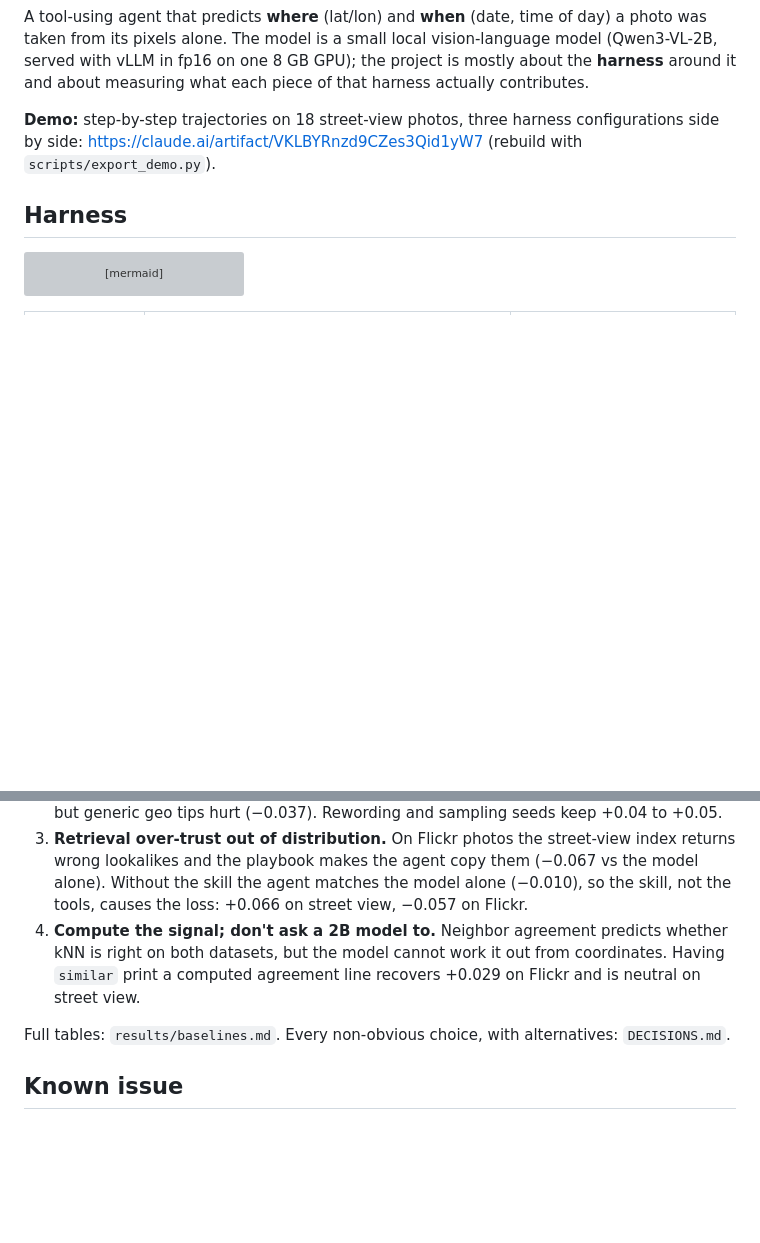
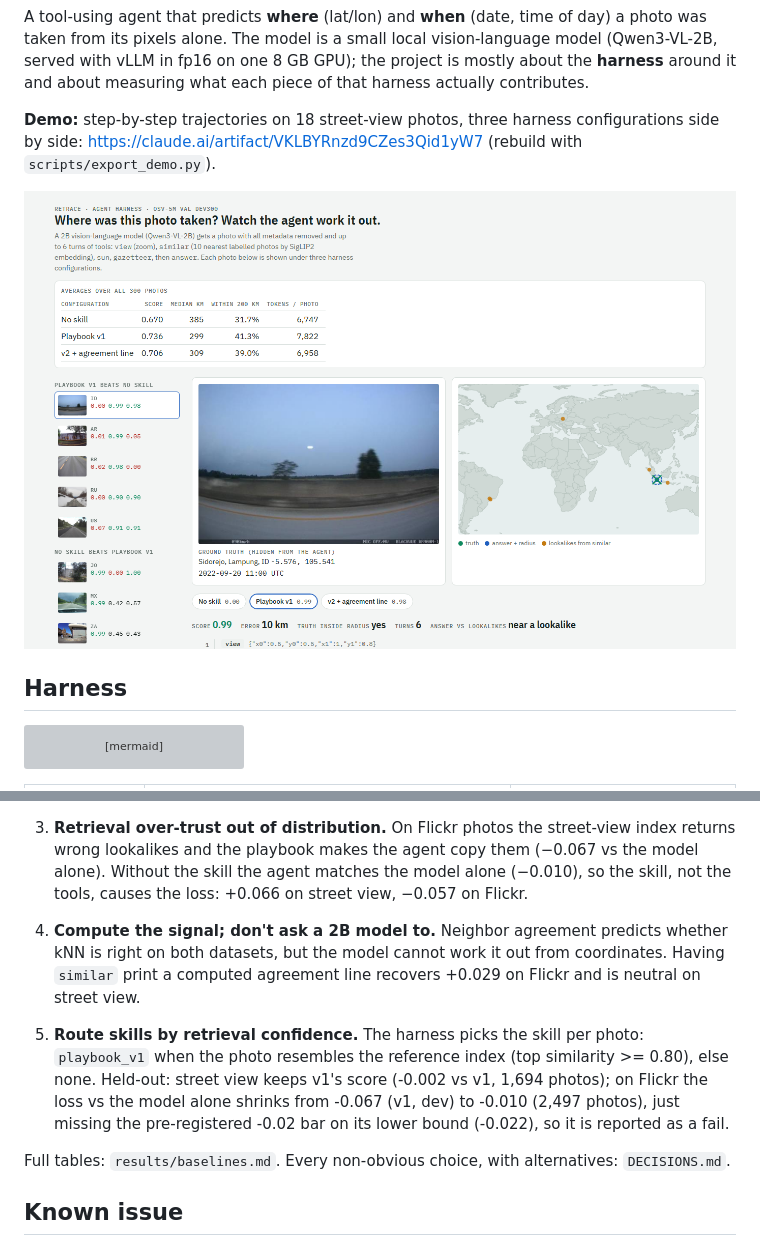
Before and after one commit to jwei11/retrace, a Markdown page: README.md, 2 parts joined by grey strips. Rendered like a GitHub page; pictures changed too: docs/demo.png (added); blank space fills up the shorter version; grey boxes are pictures that could not be loaded.

```diff
--- a/README.md
+++ b/README.md
@@ -7,6 +9,8 @@ piece of that harness actually contributes.
 
 **Demo:** step-by-step trajectories on 18 street-view photos, three harness configurations side by side:
 https://claude.ai/artifact/VKLBYRnzd9CZes3Qid1yW7 (rebuild with `scripts/export_demo.py`).
+
+![Demo viewer: photo, map with truth, answer and lookalikes, and per-step trace for three harness configurations](docs/demo.png)
 
 ## Harness
 
@@ -68,6 +72,12 @@ What the experiments showed:
    both datasets, but the model cannot work it out from coordinates. Having `similar` print a computed
    agreement line recovers +0.029 on Flickr and is neutral on street view.
 
+5. **Route skills by retrieval confidence.** The harness picks the skill per photo: `playbook_v1` when
+   the photo resembles the reference index (top similarity >= 0.80), else none. Held-out: street view
+   keeps v1's score (-0.002 vs v1, 1,694 photos); on Flickr the loss vs the model alone shrinks from
+   -0.067 (v1, dev) to -0.010 (2,497 photos), just missing the pre-registered -0.02 bar on its lower
+   bound (-0.022), so it is reported as a fail.
+
 Full tables: `results/baselines.md`. Every non-obvious choice, with alternatives: `DECISIONS.md`.
 
 ## Known issue
```
Also changed, not shown: other parts of README.md (+2 -0 lines), DECISIONS.md (+30 -0 lines), results/baselines.md (+14 -0 lines), 7 other files.
